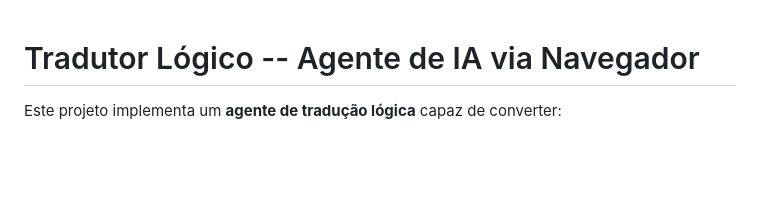
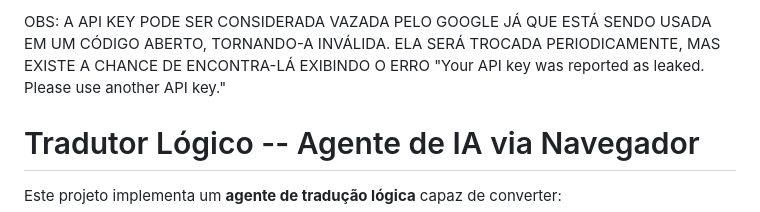
Before and after one commit to pduarte11/IA, a Markdown page: README.md, the part around the change. Drawn GitHub-style; blank space fills up the shorter version.

Commit message:
README / erro de api key
Add note about API key being potentially leaked.

```diff
--- a/README.md
+++ b/README.md
@@ -1,3 +1,6 @@
+OBS: A API KEY PODE SER CONSIDERADA VAZADA PELO GOOGLE JÁ QUE ESTÁ SENDO USADA EM UM CÓDIGO ABERTO, TORNANDO-A INVÁLIDA. ELA SERÁ TROCADA PERIODICAMENTE, MAS EXISTE A CHANCE DE ENCONTRA-LÁ EXIBINDO O ERRO "Your API key was reported as leaked. Please use another API key."
+
+
  # Tradutor Lógico -- Agente de IA via Navegador
 
   Este projeto implementa um **agente de tradução lógica** capaz de
```
